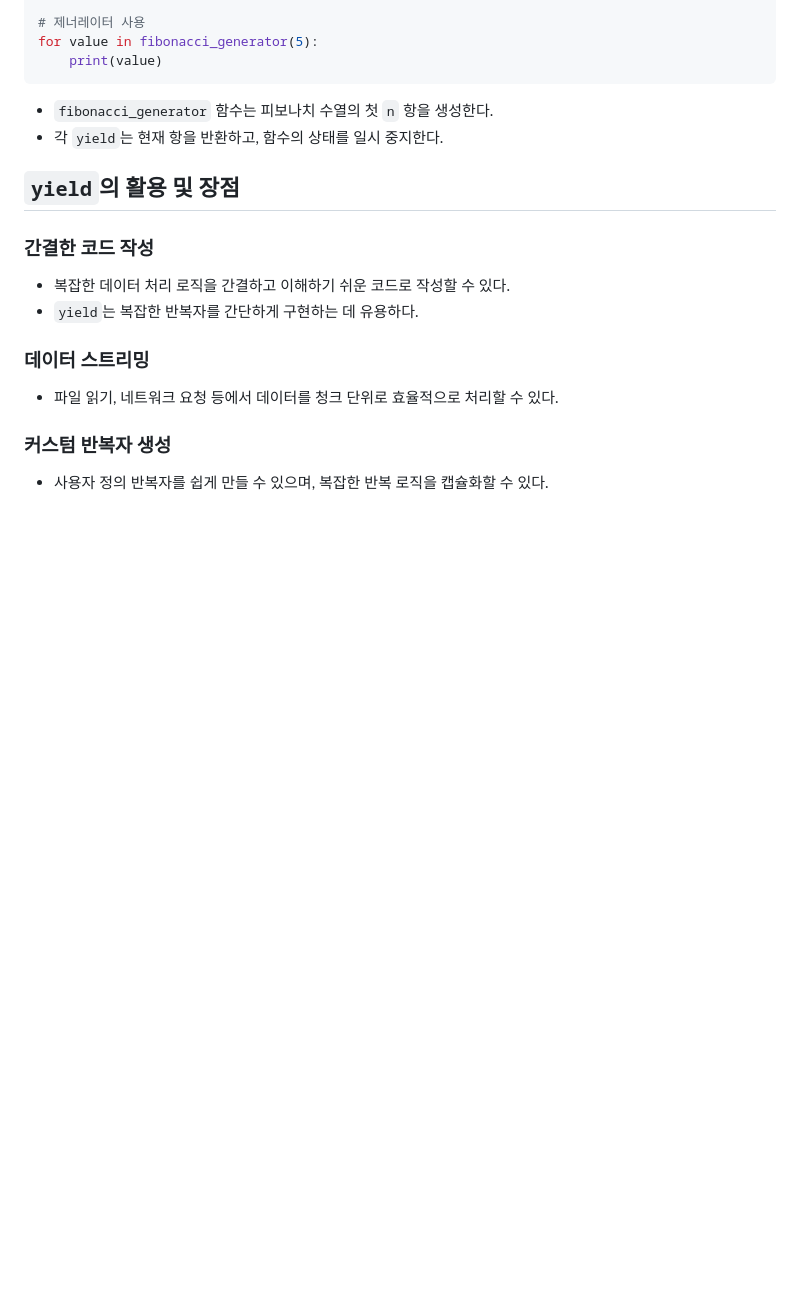
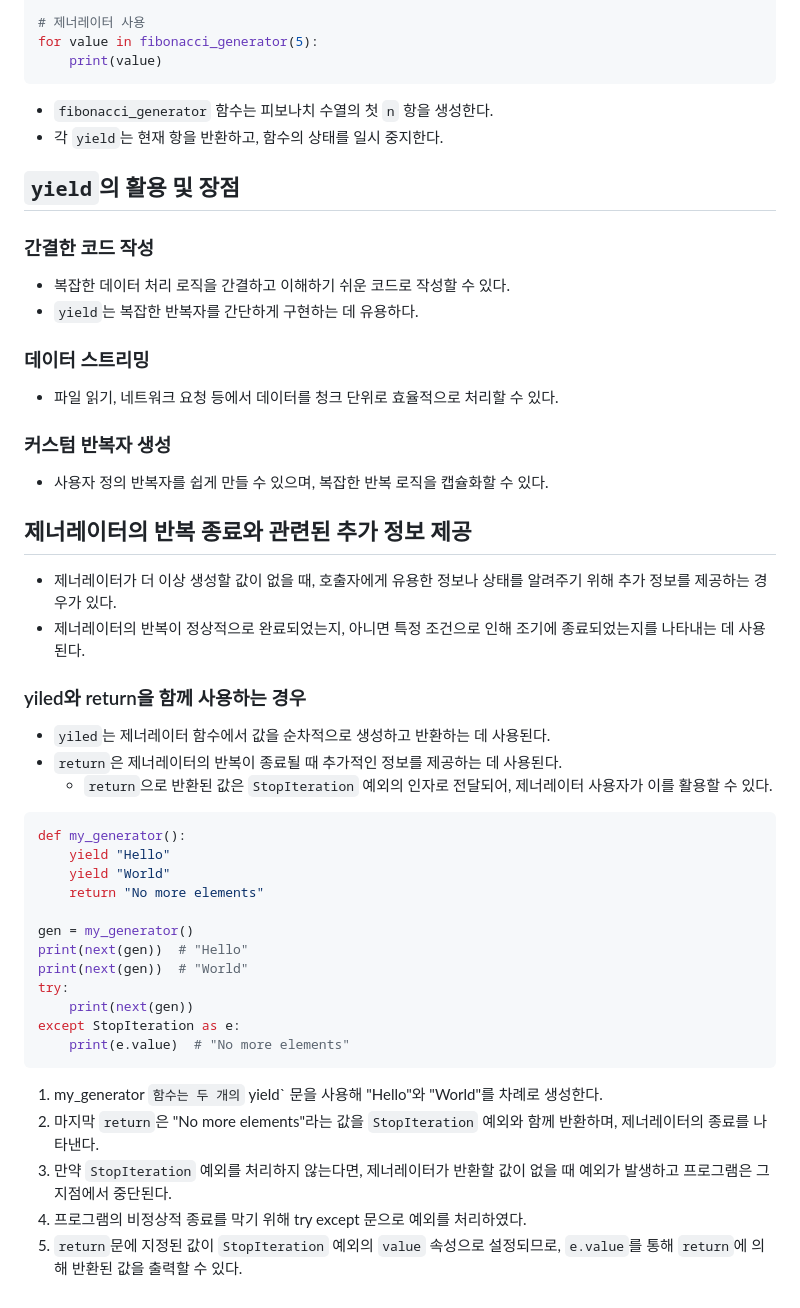
Before and after one commit to ChoiJeonSeok/TIL, a Markdown page: Python/knowledge/yield.md, the part around the change. Rendered like a GitHub page; blank space fills up the shorter version.

````diff
--- a/Python/knowledge/yield.md
+++ b/Python/knowledge/yield.md
@@ -80,3 +80,33 @@ for value in fibonacci_generator(5):
 
 ### 커스텀 반복자 생성
 - 사용자 정의 반복자를 쉽게 만들 수 있으며, 복잡한 반복 로직을 캡슐화할 수 있다.
+
+## 제너레이터의 반복 종료와 관련된 추가 정보 제공
+- 제너레이터가 더 이상 생성할 값이 없을 때, 호출자에게 유용한 정보나 상태를 알려주기 위해 추가 정보를 제공하는 경우가 있다.
+- 제너레이터의 반복이 정상적으로 완료되었는지, 아니면 특정 조건으로 인해 조기에 종료되었는지를 나타내는 데 사용된다.
+
+### yiled와 return을 함께 사용하는 경우
+- `yiled`는 제너레이터 함수에서 값을 순차적으로 생성하고 반환하는 데 사용된다.
+- `return`은 제너레이터의 반복이 종료될 때 추가적인 정보를 제공하는 데 사용된다.
+  - `return`으로 반환된 값은 `StopIteration` 예외의 인자로 전달되어, 제너레이터 사용자가 이를 활용할 수 있다.
+
+```python
+def my_generator():
+    yield "Hello"
+    yield "World"
+    return "No more elements"
+
+gen = my_generator()
+print(next(gen))  # "Hello"
+print(next(gen))  # "World"
+try:
+    print(next(gen))
+except StopIteration as e:
+    print(e.value)  # "No more elements"
+```
+
+1. my_generator `함수는 두 개의` yield` 문을 사용해 "Hello"와 "World"를 차례로 생성한다.
+2. 마지막 `return`은 "No more elements"라는 값을 `StopIteration` 예외와 함께 반환하며, 제너레이터의 종료를 나타낸다.
+3. 만약 `StopIteration` 예외를 처리하지 않는다면, 제너레이터가 반환할 값이 없을 때 예외가 발생하고 프로그램은 그 지점에서 중단된다.
+4. 프로그램의 비정상적 종료를 막기 위해 try except 문으로 예외를 처리하였다.
+5. `return`문에 지정된 값이 `StopIteration` 예외의 `value` 속성으로 설정되므로, `e.value`를 통해 `return`에 의해 반환된 값을 출력할 수 있다.
````
